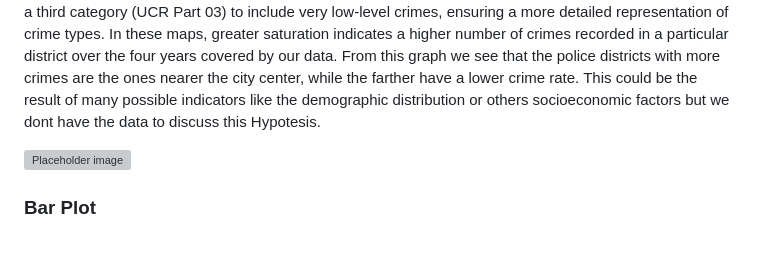
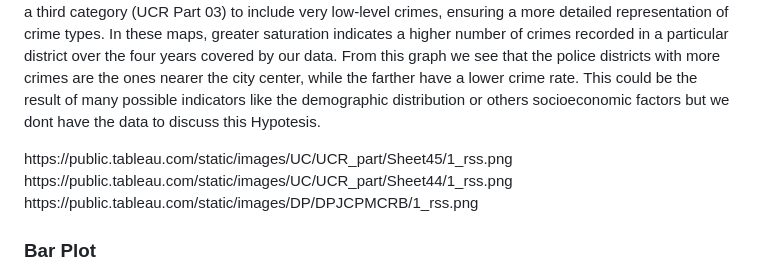
Before and after one commit to AlessiaBernacchia/data-visualization-crime-project, a Markdown page: README.md, the part around the change printed below. Drawn GitHub-style; blank space fills up the shorter version; grey boxes are pictures that could not be loaded.

Commit message:
Update README.md
Signed-off-by: Thetommigun432 <mrtom23@duck.com>

```diff
--- a/README.md
+++ b/README.md
@@ -58,7 +58,9 @@ Low severity (UCR Part 03), Medium severity (UCR Part 02), High severity (UCR Pa
 While the Boston Police Department typically classifies crimes only as UCR Part 01 and UCR Part 02, we introduced a third category (UCR Part 03) to include very low-level crimes, ensuring a more detailed representation of crime types.
 In these maps, greater saturation indicates a higher number of crimes recorded in a particular district over the four years covered by our data. From this graph we see that the police districts with more crimes are the ones nearer the city center, while the farther have a lower crime rate. This could be the result of many possible indicators like the demographic distribution or others socioeconomic factors but we dont have the data to discuss this Hypotesis.
 
-[<img src="assets/images/04.png" width="800" alt="Placeholder image">]()
+https:&#47;&#47;public.tableau.com&#47;static&#47;images&#47;UC&#47;UCR_part&#47;Sheet45&#47;1_rss.png
+https:&#47;&#47;public.tableau.com&#47;static&#47;images&#47;UC&#47;UCR_part&#47;Sheet44&#47;1_rss.png
+https:&#47;&#47;public.tableau.com&#47;static&#47;images&#47;DP&#47;DPJCPMCRB&#47;1_rss.png
 
 ### Bar Plot
 The bar plot illustrates the number of crimes committed in each police district over a four-year period.
```
Also changed, not shown: other parts of README.md (+2 -2 lines).
